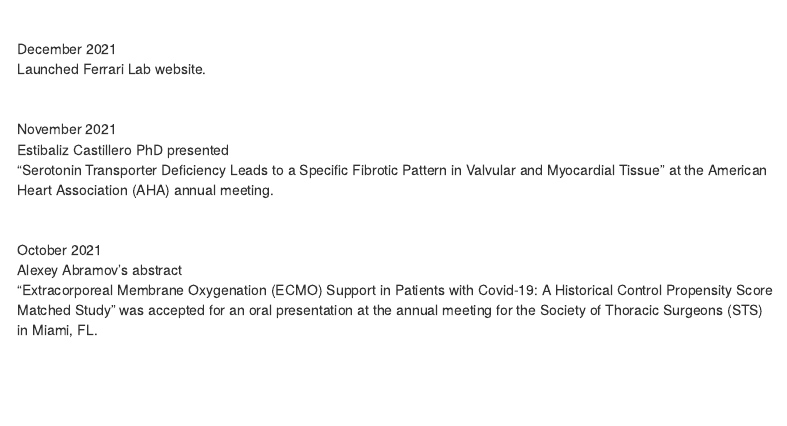
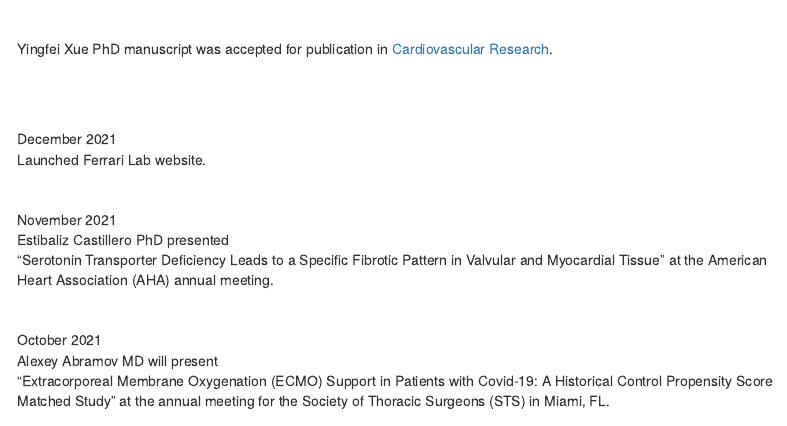
Before and after one commit to ferrarilab-cumc/website, an R Markdown document (index.Rmd): the page in a window 1100 px wide, from 450 px down. Rendered offline with R 4.5, knitr and Pandoc, with nearby package versions; a font, style sheet, LaTeX package, included part or bibliography that could not be used is replaced or left out; menus at the side of the page are left out.

Commit message:
updated news, aa

```diff
--- a/index.Rmd
+++ b/index.Rmd
@@ -54,3 +59,9 @@ editor_options:
+Yingfei Xue PhD manuscript was accepted for publication in [Cardiovascular Research](https://academic.oup.com/cardiovascres).
+
+</div>
+
+\
+
 \
 
 <div id="demobox">
@@ -75,8 +86,8 @@ Estibaliz Castillero PhD presented\
 <div id="demobox">
 
 October 2021\
-Alexey Abramov's abstract\
-"Extracorporeal Membrane Oxygenation (ECMO) Support in Patients with Covid-19: A Historical Control Propensity Score Matched Study" was accepted for an oral presentation at the annual meeting for the Society of Thoracic Surgeons (STS) in Miami, FL.
+Alexey Abramov MD will present\
+"Extracorporeal Membrane Oxygenation (ECMO) Support in Patients with Covid-19: A Historical Control Propensity Score Matched Study" at the annual meeting for the Society of Thoracic Surgeons (STS) in Miami, FL.
 </div>
 
 
```
Also changed, not shown: index.html, index.Rmd (5 more changed lines).
